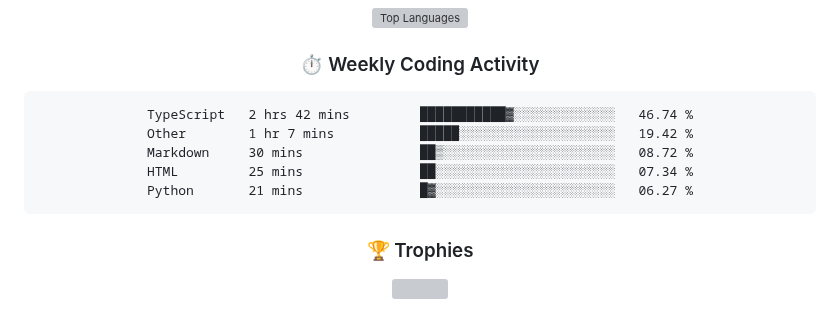
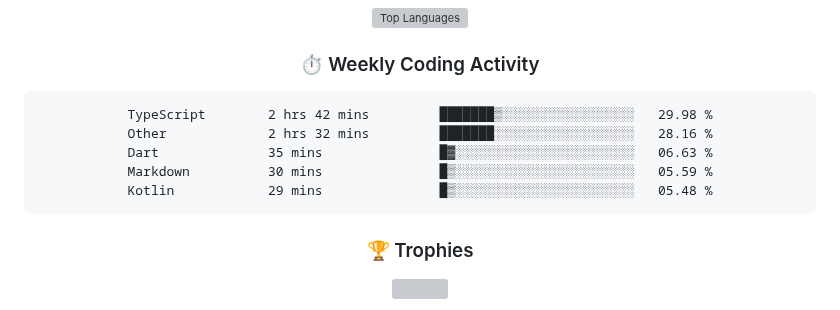
Before and after one commit to rajpratham1/rajpratham1, a Markdown page: README.md, the part around the change. Drawn GitHub-style; grey boxes are pictures that could not be loaded.

Commit message:
Updated waka-readme graph with new metrics

````diff
--- a/README.md
+++ b/README.md
@@ -191,11 +191,11 @@ Built a real-time analytics tool on Snowflake; top 50 of 5,000+ participants.
 <!--START_SECTION:waka-->
 
 ```txt
-TypeScript   2 hrs 42 mins         ███████████▓░░░░░░░░░░░░░   46.74 %
-Other        1 hr 7 mins           █████░░░░░░░░░░░░░░░░░░░░   19.42 %
-Markdown     30 mins               ██▒░░░░░░░░░░░░░░░░░░░░░░   08.72 %
-HTML         25 mins               ██░░░░░░░░░░░░░░░░░░░░░░░   07.34 %
-Python       21 mins               █▓░░░░░░░░░░░░░░░░░░░░░░░   06.27 %
+TypeScript        2 hrs 42 mins         ███████▒░░░░░░░░░░░░░░░░░   29.98 %
+Other             2 hrs 32 mins         ███████░░░░░░░░░░░░░░░░░░   28.16 %
+Dart              35 mins               █▓░░░░░░░░░░░░░░░░░░░░░░░   06.63 %
+Markdown          30 mins               █▒░░░░░░░░░░░░░░░░░░░░░░░   05.59 %
+Kotlin            29 mins               █▒░░░░░░░░░░░░░░░░░░░░░░░   05.48 %
 ```
 
 <!--END_SECTION:waka-->
````
